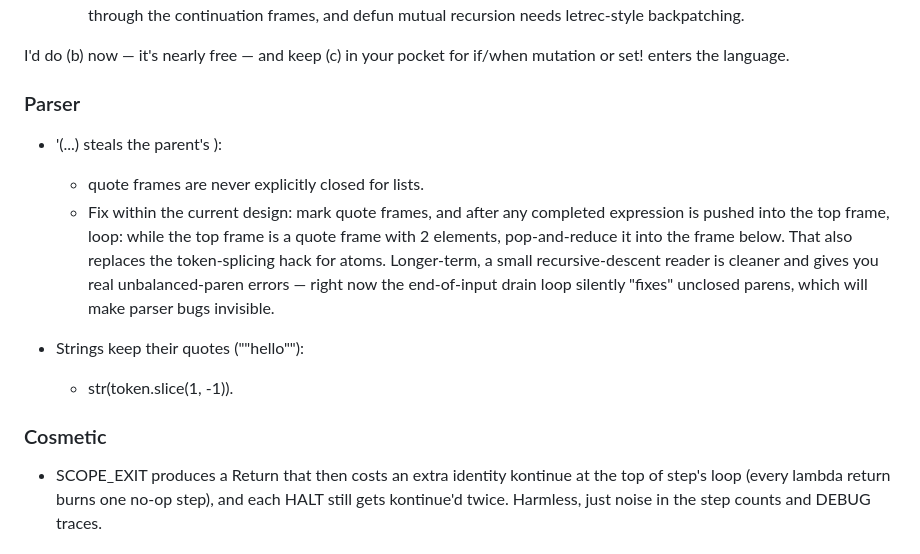
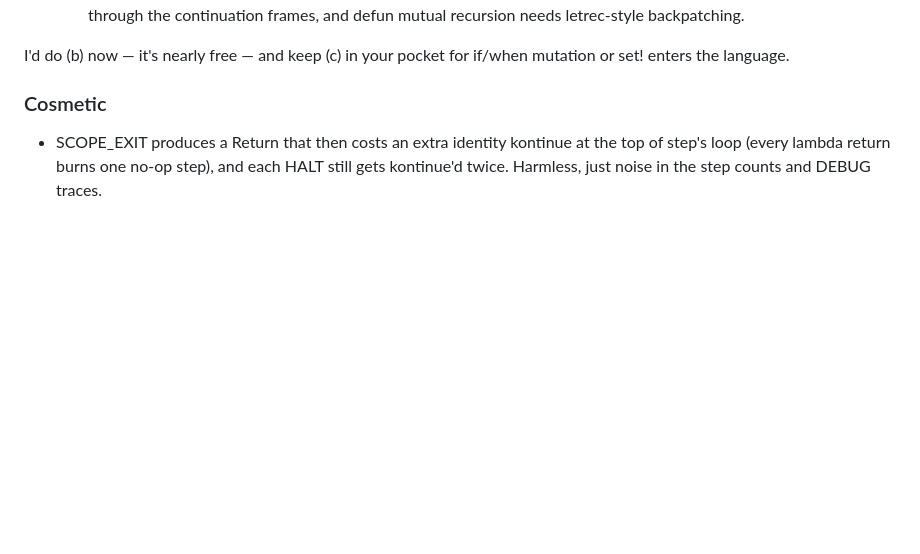
Before and after one commit to pmmc-labs/ts-slight, a Markdown page: NOTES.md, the part around one of its changes. GitHub-like rendering; blank space fills up the shorter version.

```diff
--- a/NOTES.md
+++ b/NOTES.md
@@ -130,21 +89,6 @@ EvalArgs.done — worth a NOTE comment so future-you doesn't reuse a kont.
 
 I'd do (b) now — it's nearly free — and keep (c) in your pocket for if/when
 mutation or set! enters the language.
-
-### Parser
-
-- '(...) steals the parent's ):
-    - quote frames are never explicitly closed for lists.
-    - Fix within the current design: mark quote frames, and after any completed
-    expression is pushed into the top frame, loop: while the top frame is a quote
-    frame with 2 elements, pop-and-reduce it into the frame below. That also replaces
-    the token-splicing hack for atoms. Longer-term, a small recursive-descent reader
-    is cleaner and gives you real unbalanced-paren errors — right now the
-    end-of-input drain loop silently "fixes" unclosed parens, which will make parser
-    bugs invisible.
-
-- Strings keep their quotes (""hello""):
-    - str(token.slice(1, -1)).
 
 ### Cosmetic
 
```
Also changed, not shown: other parts of NOTES.md (+1 -42 lines).
